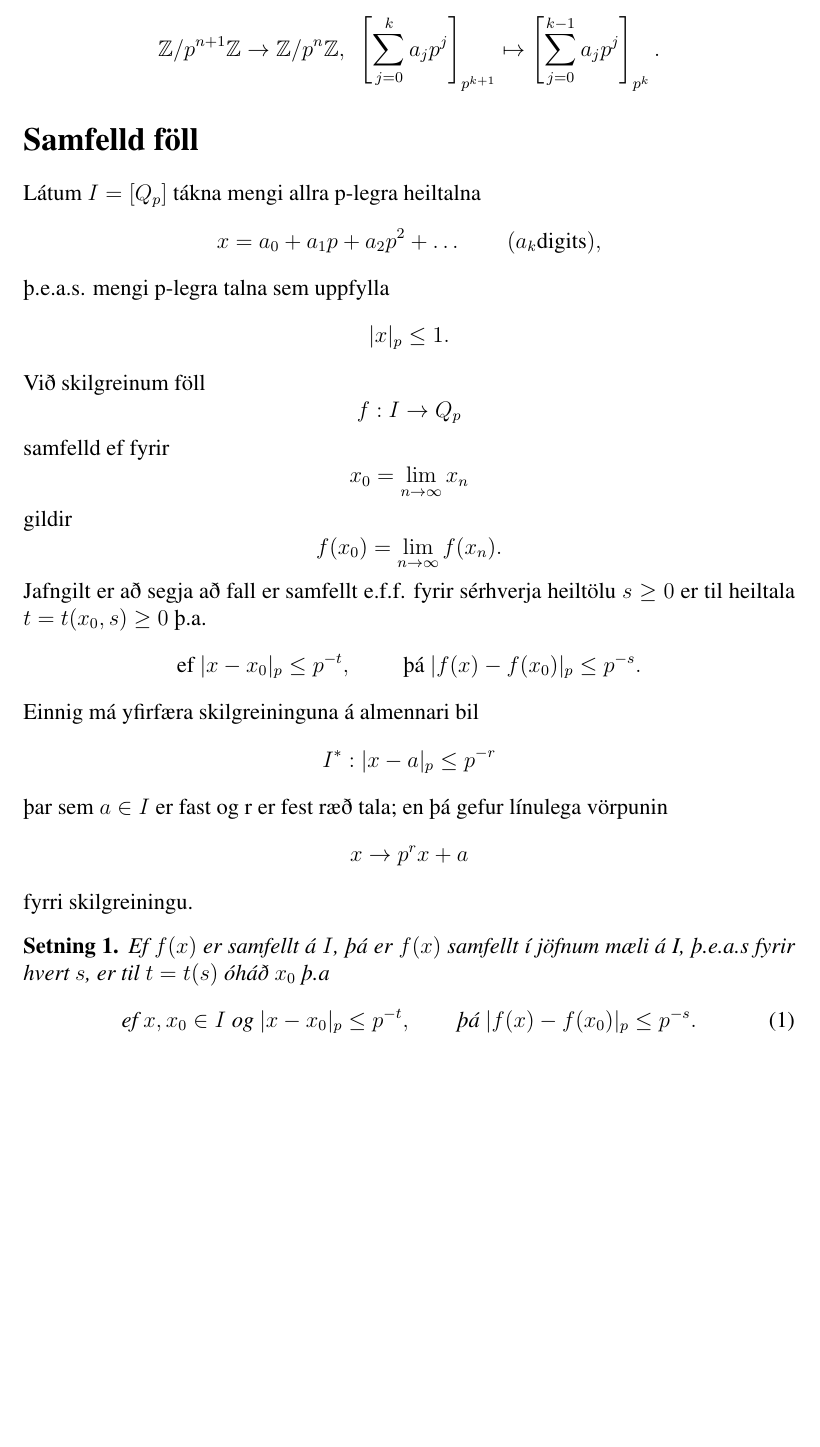
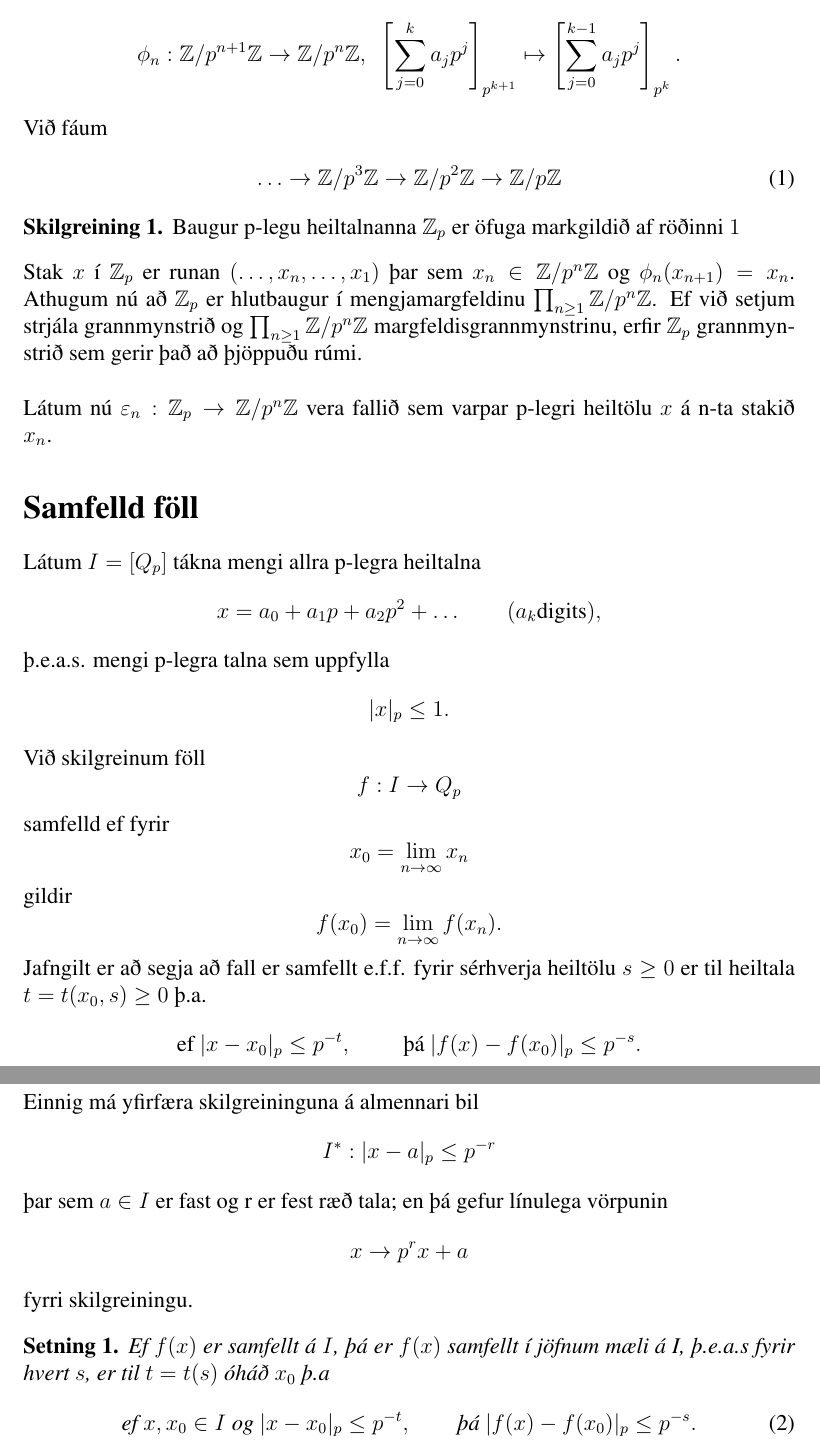
Before and after one commit to manimarius/p-legar, a LaTeX document (fyrirlestur.tex): part of page 2 of 2 before the commit and two parts of pages 2 and 3 of 3 after it, the two joined at a grey line, cut so that both start at the same text, the shorter picture padded with empty space. Compiled offline with pdfLaTeX; a LaTeX package or settings file that is missing is left out.

Commit message:
kominn með fyrstu skilgreiningu

```diff
--- a/fyrirlestur.tex
+++ b/fyrirlestur.tex
@@ -44,10 +45,28 @@ stak eftir afskurðinn sem stak í $\mathbb{Z}/p^n \mathbb{Z}$, þ.e. það
 er í lagi að geyma og fá lánað.\\
 \\Skoðum nú vörpunina
 \begin{align*}
- \centering \mathbb{Z}/p^{n+1} \mathbb{Z} \rightarrow
+ \centering \phi_n : \mathbb{Z}/p^{n+1} \mathbb{Z} \rightarrow
  \mathbb{Z}/p^{n} \mathbb{Z}, \ \  \left[\sum_{j=0}^k a_j p^j \right]
 _{p^{k+1}} \mapsto \left[\sum_{j=0}^{k-1} a_j p^j \right]_{p^k}.
 \end{align*}
+Við fáum
+\begin{align}\label{Zruna}
+ \ldots \rightarrow \mathbb{Z}/p^{3} \mathbb{Z} \rightarrow \mathbb{Z}/p^{2}
+\mathbb{Z} \rightarrow \mathbb{Z}/p \mathbb{Z}
+\end{align}
+\begin{skilgr}
+ Baugur p-legu heiltalnanna $\mathbb{Z}_p$ er öfuga markgildið af
+röðinni $\ref{Zruna}$
+\end{skilgr}
+Stak $x$ í $\mathbb{Z}_p$ er runan $(\ldots , x_n, \ldots, x_1)$ þar sem
+$x_n \in \mathbb{Z}/p^n\mathbb{Z}$ og $\phi_n(x_{n+1}) = x_{n}$.
+Athugum nú að $\mathbb{Z}_p$ er hlutbaugur í mengjamargfeldinu
+ $\prod_{n \geq 1} \mathbb{Z}/p^n\mathbb{Z}$. Ef við setjum strjála
+grannmynstrið og $\prod_{n \geq 1} \mathbb{Z}/p^n\mathbb{Z}$
+margfeldisgrannmynstrinu, erfir $\mathbb{Z}_p$ grannmynstrið sem
+gerir það að þjöppuðu rúmi.\\
+\\Látum nú $\varepsilon_n : \mathbb{Z}_p \rightarrow \mathbb{Z}/p^n
+\mathbb{Z}$ vera fallið sem varpar p-legri heiltölu $x$ á n-ta stakið $x_n$.
 
 
 
```
Also changed, not shown: fyrirlestur.tex (3 more changed lines).
